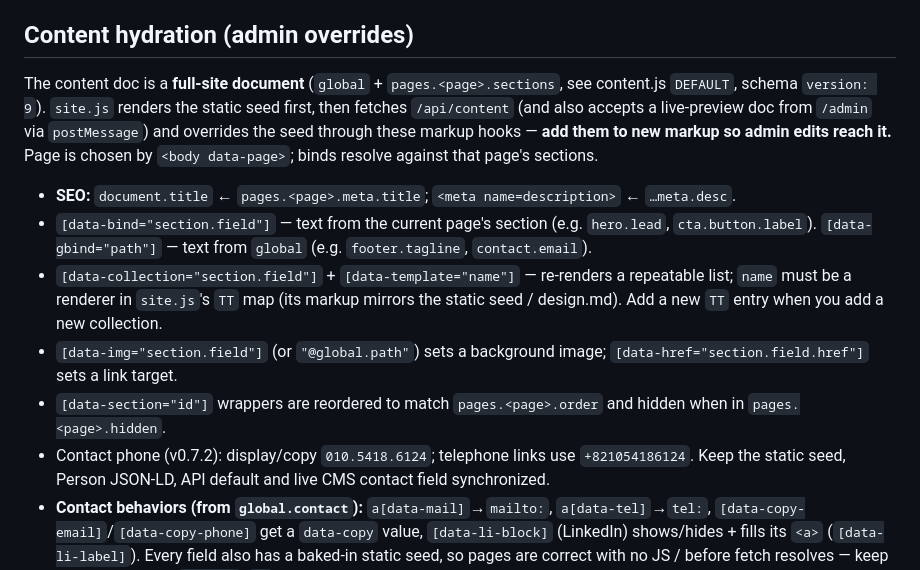
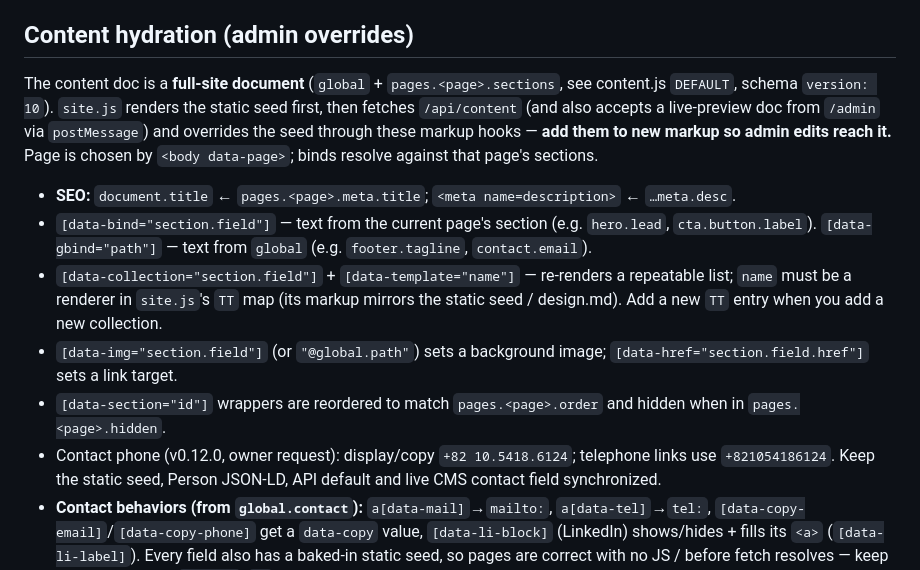
Before and after one commit to scoutkorea-jimmy/JimmyPark-net, a Markdown page: CLAUDE.md, the part around one of its changes. Rendered like a GitHub page.

```diff
--- a/CLAUDE.md
+++ b/CLAUDE.md
@@ -319,7 +347,7 @@ VERSION         site version string (currently mirrored in ?v= asset query strin
 
 ## Content hydration (admin overrides)
 The content doc is a **full-site document** (`global` + `pages.<page>.sections`, see
-content.js `DEFAULT`, schema `version: 9`). `site.js` renders the static seed first, then
+content.js `DEFAULT`, schema `version: 10`). `site.js` renders the static seed first, then
 fetches `/api/content` (and also accepts a live-preview doc from `/admin` via `postMessage`)
 and overrides the seed through these markup hooks — **add them to new markup so admin edits
 reach it.** Page is chosen by `<body data-page>`; binds resolve against that page's sections.
@@ -334,7 +362,7 @@ reach it.** Page is chosen by `<body data-page>`; binds resolve against that pag
   `[data-href="section.field.href"]` sets a link target.
 - `[data-section="id"]` wrappers are reordered to match `pages.<page>.order` and hidden when
   in `pages.<page>.hidden`.
-- Contact phone (v0.7.2): display/copy `010.5418.6124`; telephone links use `+821054186124`.
+- Contact phone (v0.12.0, owner request): display/copy `+82 10.5418.6124`; telephone links use `+821054186124`.
   Keep the static seed, Person JSON-LD, API default and live CMS contact field synchronized.
 - **Contact behaviors (from `global.contact`):** `a[data-mail]`→`mailto:`, `a[data-tel]`→`tel:`,
   `[data-copy-email]`/`[data-copy-phone]` get a `data-copy` value, `[data-li-block]` (LinkedIn)
```
Also changed, not shown: other parts of CLAUDE.md (+34 -6 lines), design.md (+19 -4 lines).
